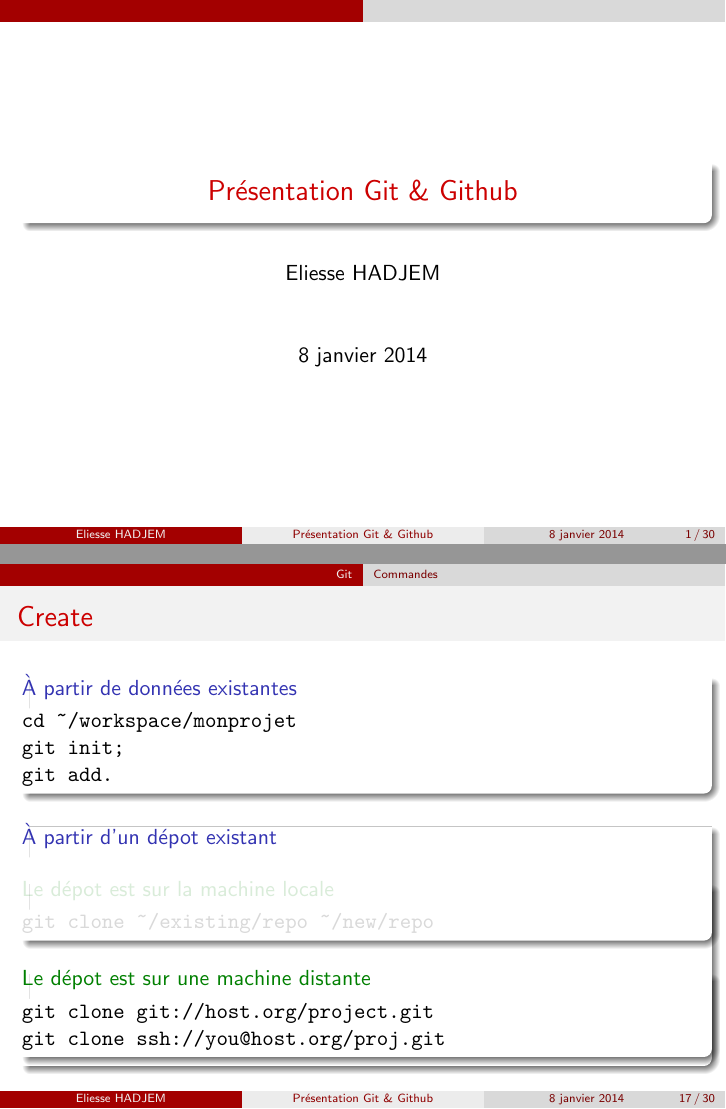
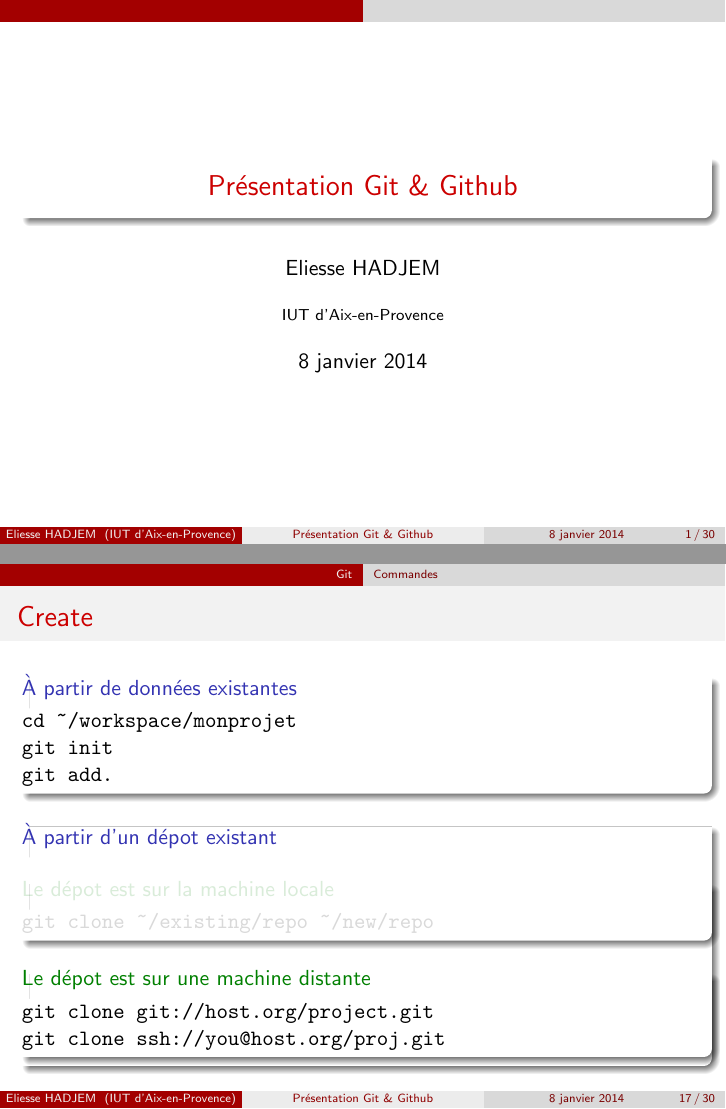
Before and after one commit to hadeli/PresVCS, LaTeX slides (main.tex): pages 1 and 36 of 82, joined at a grey line. Compiled offline with pdfLaTeX.

Commit message:
Ajout de l'institut

```diff
--- a/main.tex
+++ b/main.tex
@@ -8,6 +8,7 @@
 
 \title{Présentation Git \& Github}
 \author{Eliesse HADJEM}
+\institute{IUT d'Aix-en-Provence}
 
 \usetheme{CambridgeUS}
 \useoutertheme{infolines}
```
Also changed, not shown: Src/Git.tex (+1 -1 lines), 1 other file.
